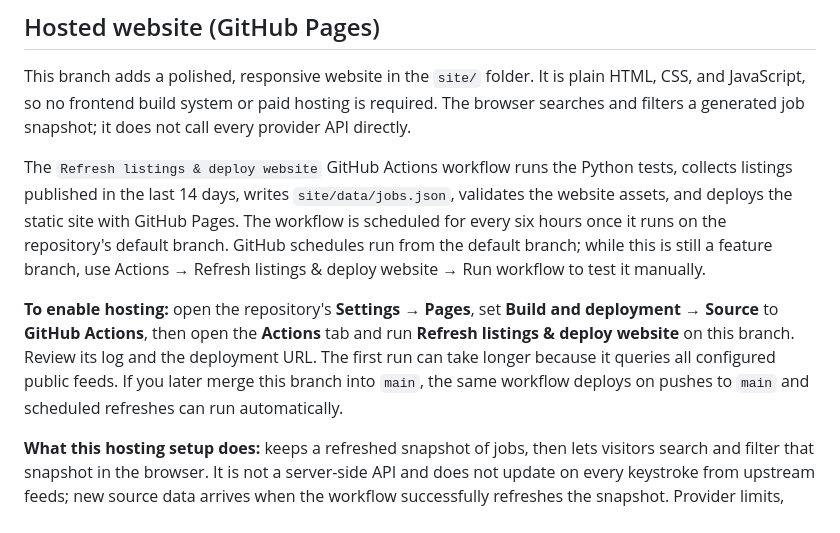
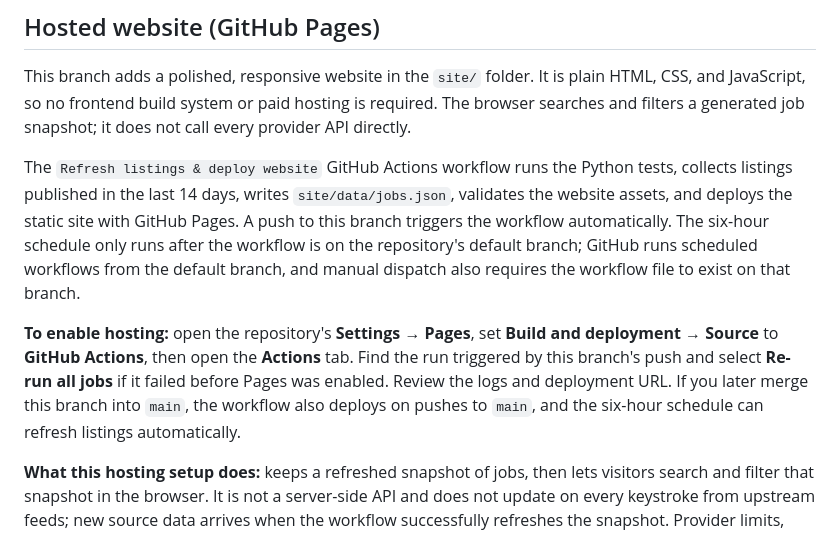
Before and after one commit to AgentCalmz/opportunity, a Markdown page: README.md, the part around the change. GitHub-like rendering.

Commit message:
Clarify feature-branch GitHub Actions setup

```diff
--- a/README.md
+++ b/README.md
@@ -8,9 +8,9 @@ A Python-first, local/Google Colab-friendly **multi-source job discovery tool**.
 
 This branch adds a polished, responsive website in the `site/` folder. It is plain HTML, CSS, and JavaScript, so no frontend build system or paid hosting is required. The browser searches and filters a generated job snapshot; it does not call every provider API directly.
 
-The `Refresh listings & deploy website` GitHub Actions workflow runs the Python tests, collects listings published in the last 14 days, writes `site/data/jobs.json`, validates the website assets, and deploys the static site with GitHub Pages. The workflow is scheduled for every six hours once it runs on the repository's default branch. GitHub schedules run from the default branch; while this is still a feature branch, use Actions → Refresh listings & deploy website → Run workflow to test it manually.
+The `Refresh listings & deploy website` GitHub Actions workflow runs the Python tests, collects listings published in the last 14 days, writes `site/data/jobs.json`, validates the website assets, and deploys the static site with GitHub Pages. A push to this branch triggers the workflow automatically. The six-hour schedule only runs after the workflow is on the repository's default branch; GitHub runs scheduled workflows from the default branch, and manual dispatch also requires the workflow file to exist on that branch.
 
-**To enable hosting:** open the repository's **Settings → Pages**, set **Build and deployment → Source** to **GitHub Actions**, then open the **Actions** tab and run **Refresh listings & deploy website** on this branch. Review its log and the deployment URL. The first run can take longer because it queries all configured public feeds. If you later merge this branch into `main`, the same workflow deploys on pushes to `main` and scheduled refreshes can run automatically.
+**To enable hosting:** open the repository's **Settings → Pages**, set **Build and deployment → Source** to **GitHub Actions**, then open the **Actions** tab. Find the run triggered by this branch's push and select **Re-run all jobs** if it failed before Pages was enabled. Review the logs and deployment URL. If you later merge this branch into `main`, the workflow also deploys on pushes to `main`, and the six-hour schedule can refresh listings automatically.
 
 **What this hosting setup does:** keeps a refreshed snapshot of jobs, then lets visitors search and filter that snapshot in the browser. It is not a server-side API and does not update on every keystroke from upstream feeds; new source data arrives when the workflow successfully refreshes the snapshot. Provider limits, publication windows, and failures can affect coverage. The interface keeps original listing and application links so users can verify each lead.
 
```
